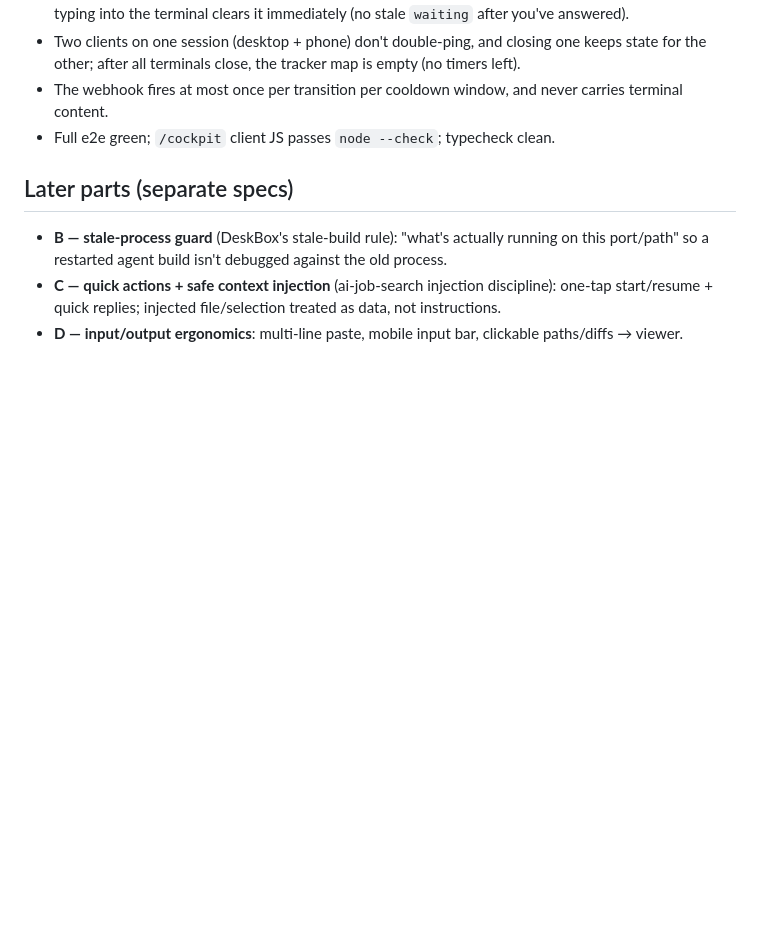
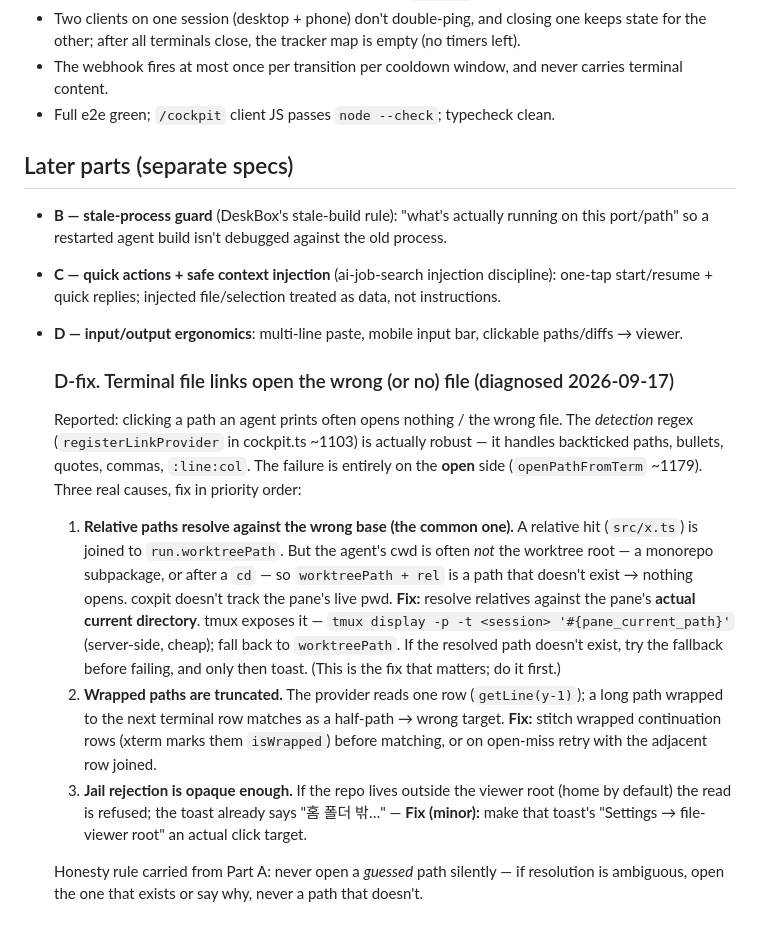
Before and after one commit to hanmariyang/coxpit-oss, a Markdown page: design/v5.28-agent-terminal-flow.md, the part around the change. GitHub-like rendering; blank space fills up the shorter version.

Commit message:
docs(design): v5.28 §D-fix — why terminal file links miss, and the fix
Diagnosed from a real report (clicking an agent-printed path opens nothing/
the wrong file). Detection regex is robust; the failure is on the open side
(openPathFromTerm):
1) relative paths join run.worktreePath, but the pane's cwd is often elsewhere
   (monorepo subpkg / after cd) → nonexistent path. Fix: resolve against the
   pane's live pwd via tmux #{pane_current_path}, fall back to worktreePath,
   verify-exists before failing. (priority)
2) wrapped long paths truncate (provider reads one row) → wrong target. Fix:
   stitch isWrapped continuation rows.
3) jail rejection toast should be a click target to widen the root.
Scoped to v5.28 Part D (input/output ergonomics); ROADMAP noted.

Co-Authored-By: Claude Fable 5 <noreply@anthropic.com>

```diff
--- a/design/v5.28-agent-terminal-flow.md
+++ b/design/v5.28-agent-terminal-flow.md
@@ -223,3 +223,29 @@ the permission prompt), and which transitions ping (waiting / done / both).
   start/resume + quick replies; injected file/selection treated as data, not instructions.
 - **D — input/output ergonomics**: multi-line paste, mobile input bar, clickable paths/diffs →
   viewer.
+
+  ### D-fix. Terminal file links open the wrong (or no) file (diagnosed 2026-09-17)
+
+  Reported: clicking a path an agent prints often opens nothing / the wrong file. The
+  *detection* regex (`registerLinkProvider` in cockpit.ts ~1103) is actually robust — it
+  handles backticked paths, bullets, quotes, commas, `:line:col`. The failure is entirely on
+  the **open** side (`openPathFromTerm` ~1179). Three real causes, fix in priority order:
+
+  1. **Relative paths resolve against the wrong base (the common one).** A relative hit
+     (`src/x.ts`) is joined to `run.worktreePath`. But the agent's cwd is often *not* the
+     worktree root — a monorepo subpackage, or after a `cd` — so `worktreePath + rel` is a
+     path that doesn't exist → nothing opens. coxpit doesn't track the pane's live pwd.
+     **Fix:** resolve relatives against the pane's **actual current directory**. tmux exposes
+     it — `tmux display -p -t <session> '#{pane_current_path}'` (server-side, cheap); fall
+     back to `worktreePath`. If the resolved path doesn't exist, try the fallback before
+     failing, and only then toast. (This is the fix that matters; do it first.)
+  2. **Wrapped paths are truncated.** The provider reads one row (`getLine(y-1)`); a long
+     path wrapped to the next terminal row matches as a half-path → wrong target. **Fix:**
+     stitch wrapped continuation rows (xterm marks them `isWrapped`) before matching, or on
+     open-miss retry with the adjacent row joined.
+  3. **Jail rejection is opaque enough.** If the repo lives outside the viewer root (home by
+     default) the read is refused; the toast already says "홈 폴더 밖…" — **Fix (minor):** make
+     that toast's "Settings → file-viewer root" an actual click target.
+
+  Honesty rule carried from Part A: never open a *guessed* path silently — if resolution is
+  ambiguous, open the one that exists or say why, never a path that doesn't.
```
Also changed, not shown: docs/ROADMAP.md (+1 -1 lines).
